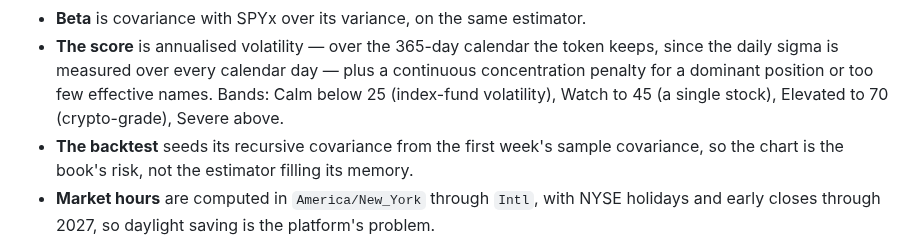
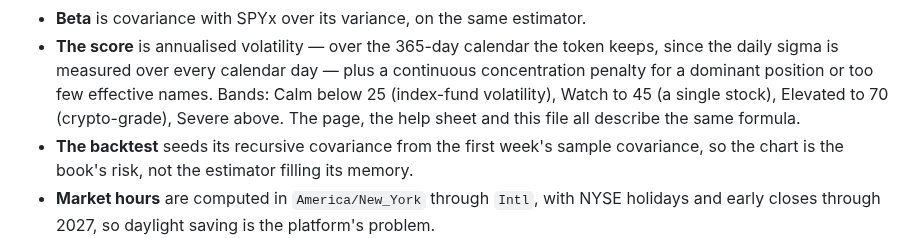
Before and after one commit to Abhist17/afterhours, a Markdown page: README.md, the part around one of its changes. Rendered like a GitHub page.

```diff
--- a/README.md
+++ b/README.md
@@ -165,7 +187,8 @@ with 8 decimals, and CoinGecko listing AMDx with 18.
   token keeps, since the daily sigma is measured over every calendar day —
   plus a continuous concentration penalty for a dominant position or too few
   effective names. Bands: Calm below 25 (index-fund volatility), Watch to 45
-  (a single stock), Elevated to 70 (crypto-grade), Severe above.
+  (a single stock), Elevated to 70 (crypto-grade), Severe above. The page,
+  the help sheet and this file all describe the same formula.
 - **The backtest** seeds its recursive covariance from the first week's
   sample covariance, so the chart is the book's risk, not the estimator
   filling its memory.
```
Also changed, not shown: other parts of README.md (+42 -20 lines), docs/SUBMISSION.md (+17 -8 lines), docs/desk.png.
